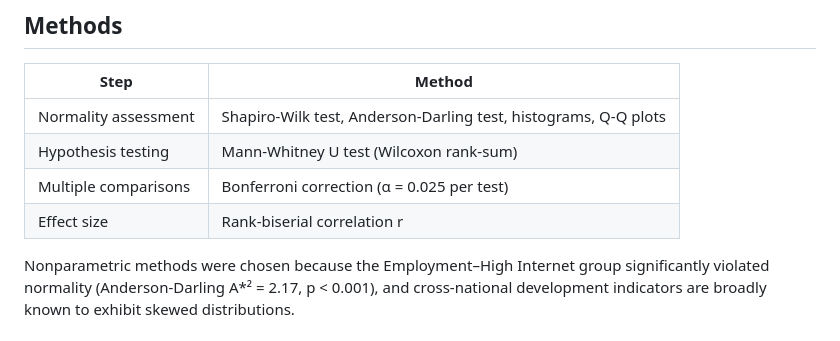
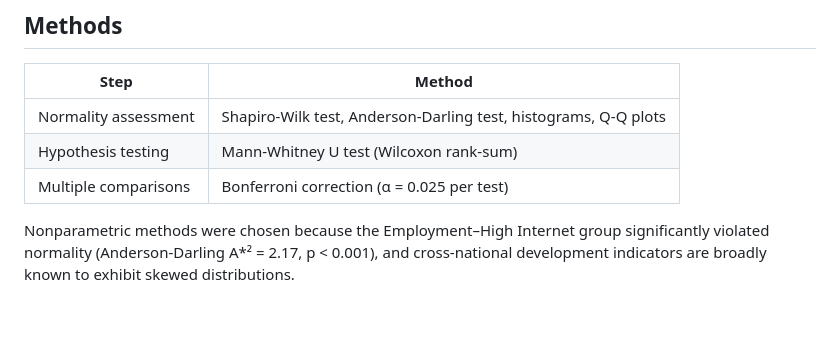
Before and after one commit to simranmallik/Internet-Access-and-Female-Economic-Empowerment, a Markdown page: README.md, the part around the change. Rendered like a GitHub page.

Commit message:
Remove effect size section from README
Removed the effect size information from the README.

```diff
--- a/README.md
+++ b/README.md
@@ -50,7 +50,6 @@ All data is sourced from the [World Bank Gender Data Portal](https://genderdata.
 | Normality assessment | Shapiro-Wilk test, Anderson-Darling test, histograms, Q-Q plots |
 | Hypothesis testing | Mann-Whitney U test (Wilcoxon rank-sum) |
 | Multiple comparisons | Bonferroni correction (α = 0.025 per test) |
-| Effect size | Rank-biserial correlation r |
 
 Nonparametric methods were chosen because the Employment–High Internet group significantly violated normality (Anderson-Darling A*² = 2.17, p < 0.001), and cross-national development indicators are broadly known to exhibit skewed distributions.
 
```
